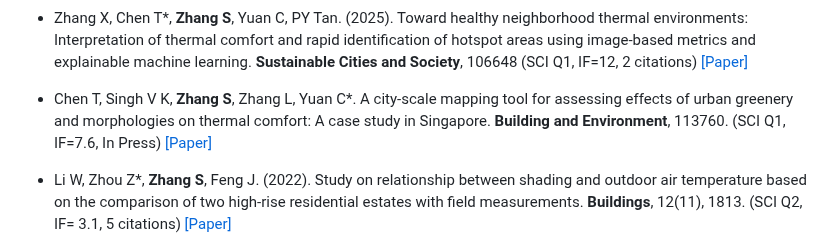
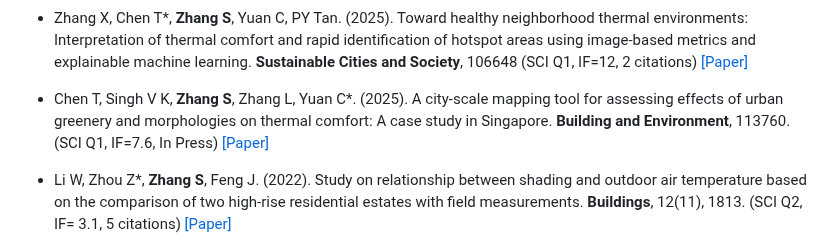
Before and after one commit to Shawnzhang7829/Shawnzhang7829.github.io, a Markdown page: contents/publications.md, the part around the change. GitHub-like rendering.

```diff
--- a/contents/publications.md
+++ b/contents/publications.md
@@ -24,7 +24,7 @@
 
 - Zhang X, Chen T*, <strong>Zhang S</strong>, Yuan C, PY Tan. (2025). Toward healthy neighborhood thermal environments: Interpretation of thermal comfort and rapid identification of hotspot areas using image-based metrics and explainable machine learning. <strong>Sustainable Cities and Society</strong>, 106648 (SCI Q1, IF=12, 2 citations) [[Paper]](https://doi.org/10.1016/j.scs.2025.106648)
 
-- Chen T, Singh V K, <strong>Zhang S</strong>, Zhang L, Yuan C*. A city-scale mapping tool for assessing effects of urban greenery and morphologies on thermal comfort: A case study in Singapore. <strong>Building and Environment</strong>, 113760. (SCI Q1, IF=7.6, In Press) [[Paper]](https://doi.org/10.1016/j.buildenv.2025.113760)
+- Chen T, Singh V K, <strong>Zhang S</strong>, Zhang L, Yuan C*. (2025). A city-scale mapping tool for assessing effects of urban greenery and morphologies on thermal comfort: A case study in Singapore. <strong>Building and Environment</strong>, 113760. (SCI Q1, IF=7.6, In Press) [[Paper]](https://doi.org/10.1016/j.buildenv.2025.113760)
 
 - Li W, Zhou Z*, <strong>Zhang S</strong>, Feng J. (2022). Study on relationship between shading and outdoor air temperature based on the comparison of two high-rise residential estates with field measurements. <strong>Buildings</strong>, 12(11), 1813. (SCI Q2, IF= 3.1, 5 citations) [[Paper]](https://doi.org/10.3390/buildings12111813)
 
```
